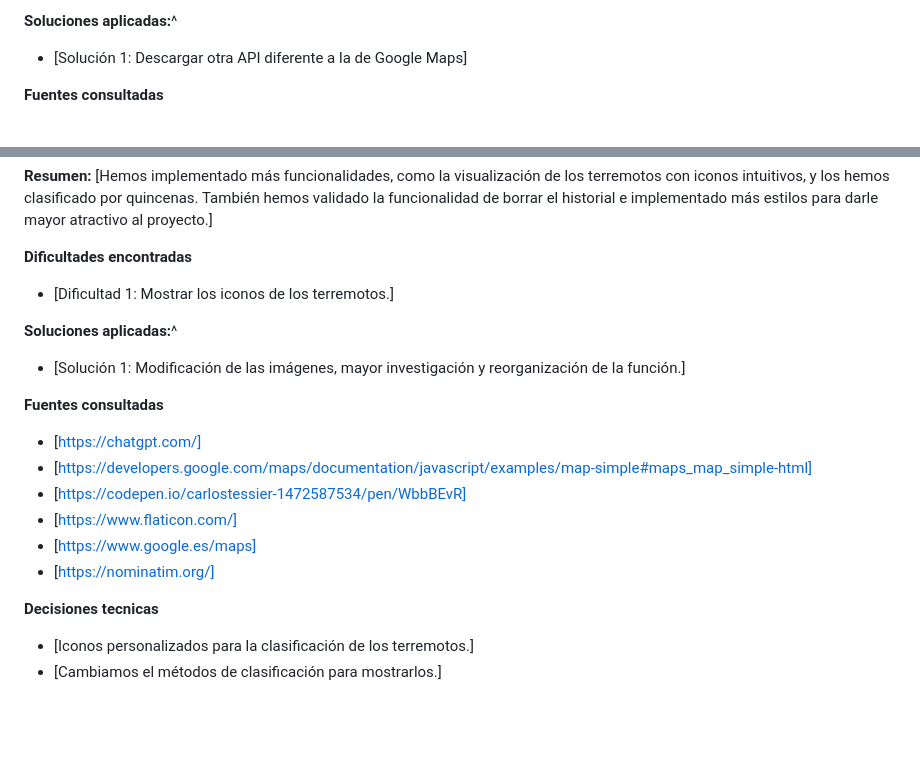
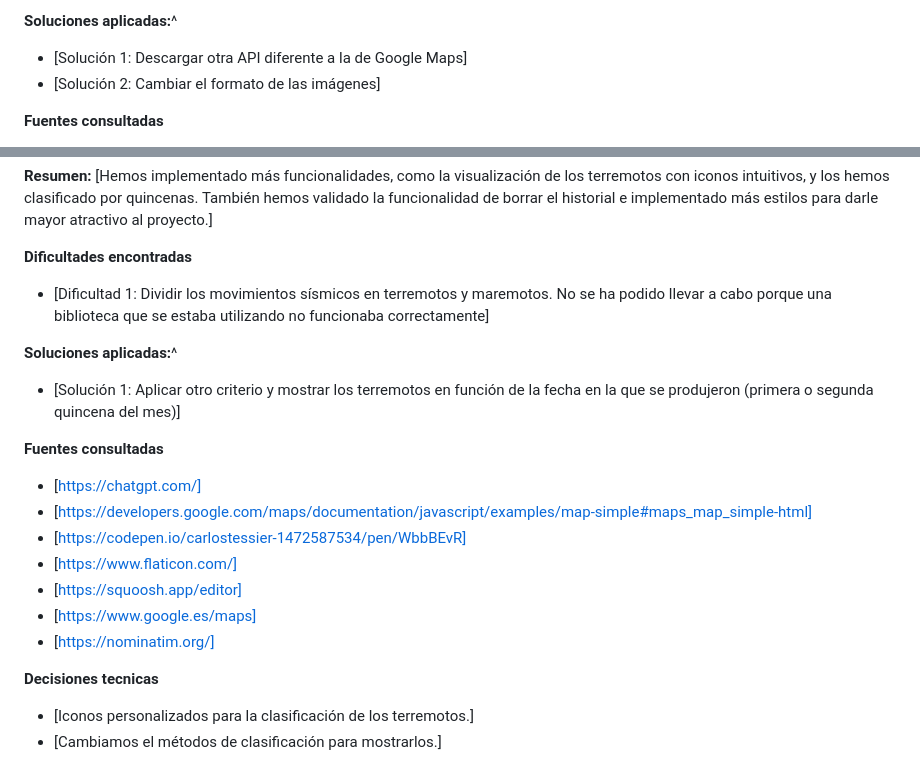
Before and after one commit to juanjferote/maps, a Markdown page: README.md, 2 parts joined by grey strips. Rendered like a GitHub page; blank space fills up the shorter version.

```diff
--- a/README.md
+++ b/README.md
@@ -61,6 +61,7 @@ Proyecto "maps" Sesión 1 – Insertar un mapa. Para practicas 1ºDAW
 
 **Soluciones aplicadas:**^
 - [Solución 1: Descargar otra API diferente a la de Google Maps]
+- [Solución 2: Cambiar el formato de las imágenes]
 
 **Fuentes consultadas**
 - [https://chatgpt.com/]
@@ -84,18 +85,20 @@ Proyecto "maps" Sesión 1 – Insertar un mapa. Para practicas 1ºDAW
 [Hemos implementado más funcionalidades, como la visualización de los terremotos con iconos intuitivos, y los hemos clasificado por quincenas. También hemos validado la funcionalidad de borrar el historial e implementado más estilos para darle mayor atractivo al proyecto.]
 
 **Dificultades encontradas**
-- [Dificultad 1: Mostrar los iconos de los terremotos.]
+- [Dificultad 1: Dividir los movimientos sísmicos en terremotos y maremotos. No se ha podido llevar a cabo porque una biblioteca que se estaba utilizando no funcionaba correctamente]
 
 **Soluciones aplicadas:**^
-- [Solución 1: Modificación de las imágenes, mayor investigación y reorganización de la función.]
+- [Solución 1: Aplicar otro criterio y mostrar los terremotos en función de la fecha en la que se produjeron (primera o segunda quincena del mes)]
 
 **Fuentes consultadas**
 - [https://chatgpt.com/]
 - [https://developers.google.com/maps/documentation/javascript/examples/map-simple#maps_map_simple-html]
 - [https://codepen.io/carlostessier-1472587534/pen/WbbBEvR]
 - [https://www.flaticon.com/]
+- [https://squoosh.app/editor]
 - [https://www.google.es/maps]
 - [https://nominatim.org/]
+
 
  **Decisiones tecnicas**
  - [Iconos personalizados para la clasificación de los terremotos.]
```
